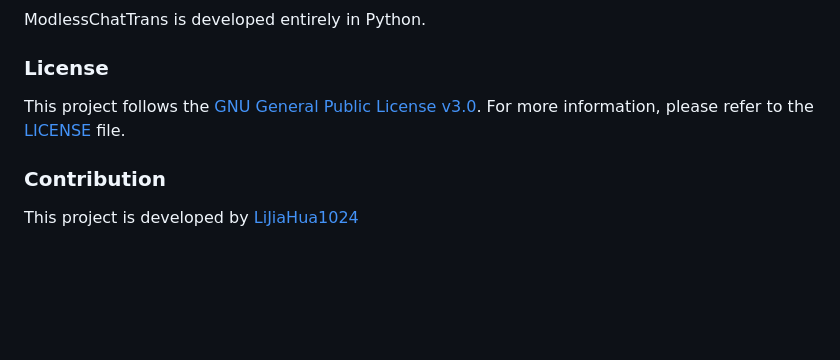
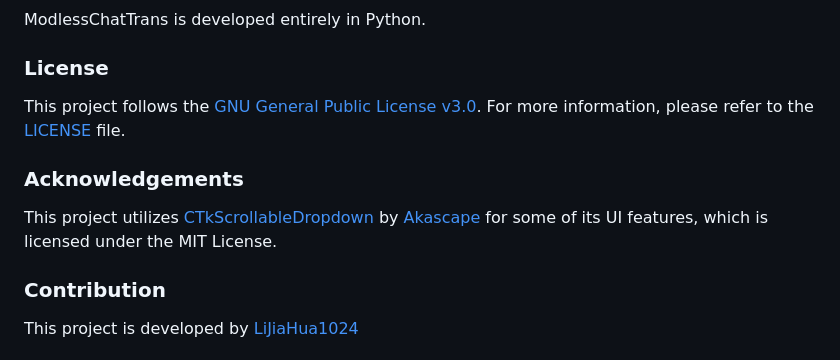
Before and after one commit to LiJiaHua1024/ModlessChatTrans, a Markdown page: README.md, the part around the change. GitHub-like rendering; blank space fills up the shorter version.

```diff
--- a/README.md
+++ b/README.md
@@ -102,6 +102,11 @@ ModlessChatTrans is developed entirely in Python.
 This project follows the [GNU General Public License v3.0](https://www.gnu.org/licenses/gpl-3.0.html). For more
 information, please refer to the [LICENSE](LICENSE) file.
 
+### Acknowledgements
+
+This project utilizes [CTkScrollableDropdown](https://github.com/Akascape/CTkScrollableDropdown)
+by [Akascape](https://github.com/Akascape) for some of its UI features, which is licensed under the MIT License.
+
 ### Contribution
 
 This project is developed by [LiJiaHua1024](https://github.com/LiJiaHua1024)
```
Also changed, not shown: README_CN.md (+5 -0 lines).
